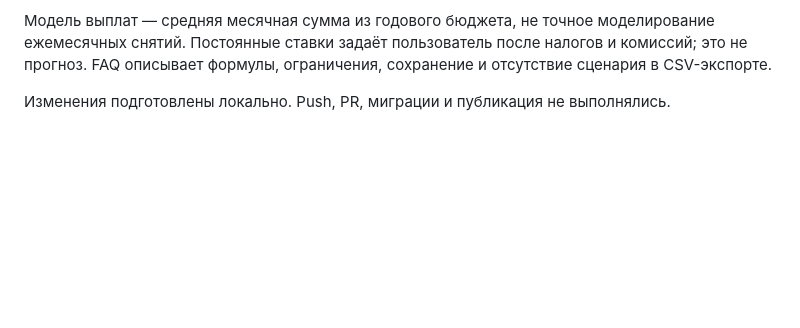
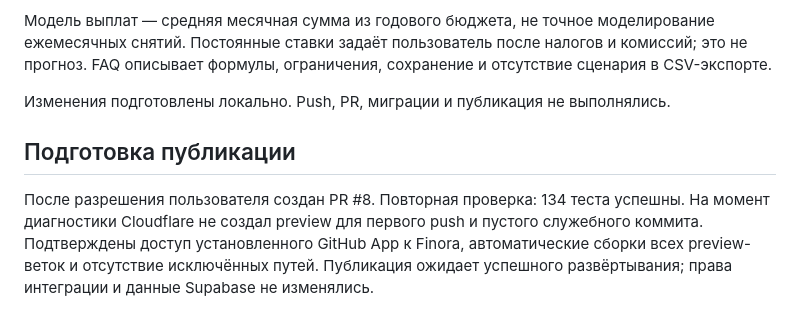
Before and after one commit to rvtrutnev/Finora, a Markdown page: docs/capital-verification.md, the part around the change. Rendered like a GitHub page; blank space fills up the shorter version.

Commit message:
docs: record capital release verification

```diff
--- a/docs/capital-verification.md
+++ b/docs/capital-verification.md
@@ -29,3 +29,7 @@
 Модель выплат — средняя месячная сумма из годового бюджета, не точное моделирование ежемесячных снятий. Постоянные ставки задаёт пользователь после налогов и комиссий; это не прогноз. FAQ описывает формулы, ограничения, сохранение и отсутствие сценария в CSV-экспорте.
 
 Изменения подготовлены локально. Push, PR, миграции и публикация не выполнялись.
+
+## Подготовка публикации
+
+После разрешения пользователя создан PR #8. Повторная проверка: 134 теста успешны. На момент диагностики Cloudflare не создал preview для первого push и пустого служебного коммита. Подтверждены доступ установленного GitHub App к Finora, автоматические сборки всех preview-веток и отсутствие исключённых путей. Публикация ожидает успешного развёртывания; права интеграции и данные Supabase не изменялись.
```
